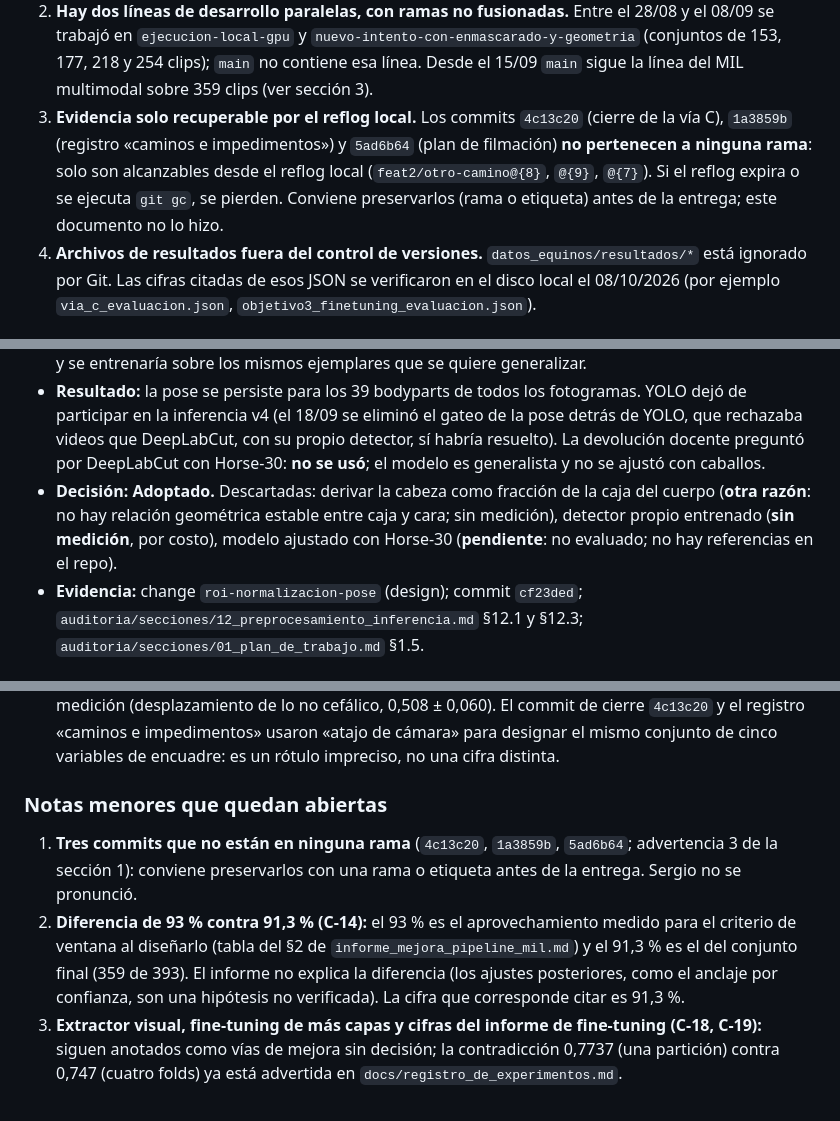
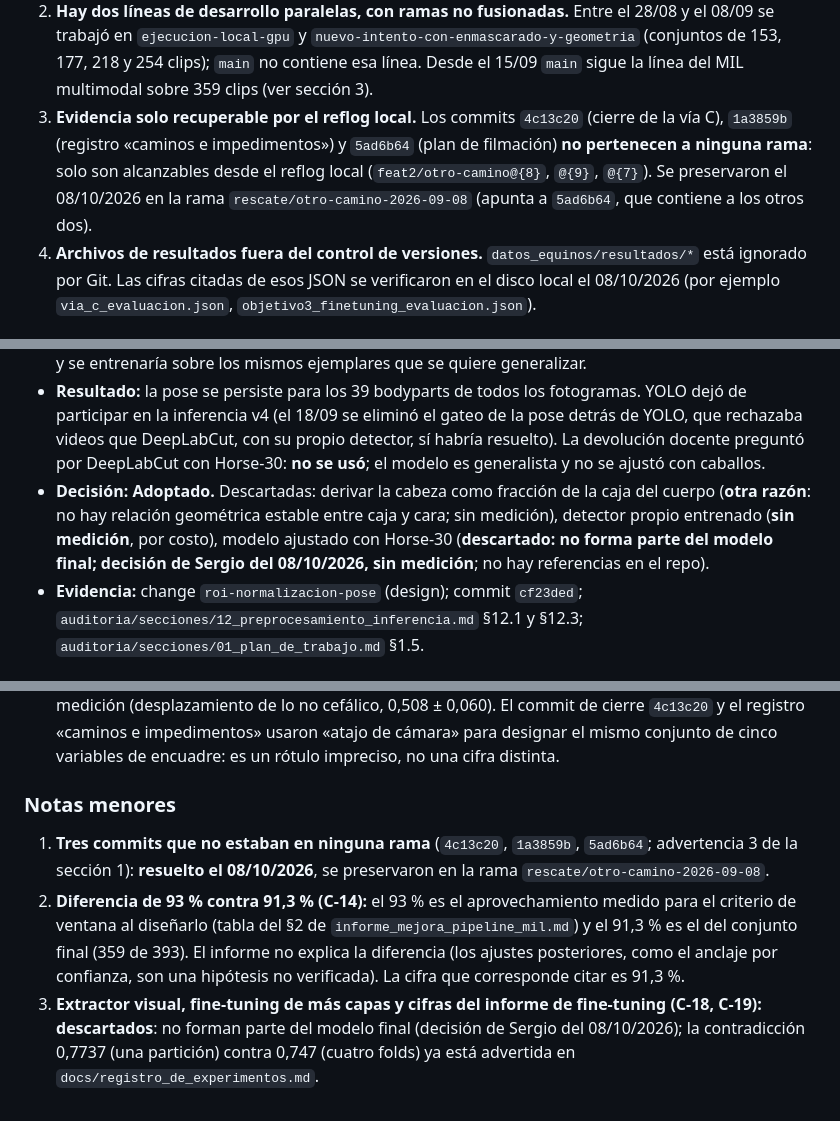
Before and after one commit to sergioyanez/Tesina-UGR, a Markdown page: docs/caminos_explorados.md, 3 parts joined by grey strips. Rendered like a GitHub page.

```diff
--- a/docs/caminos_explorados.md
+++ b/docs/caminos_explorados.md
@@ -45,8 +45,8 @@ notas de trabajo, no verificado en el repo»**.
 3. **Evidencia solo recuperable por el reflog local.** Los commits `4c13c20` (cierre de la vía C),
    `1a3859b` (registro «caminos e impedimentos») y `5ad6b64` (plan de filmación) **no pertenecen a
    ninguna rama**: solo son alcanzables desde el reflog local (`feat2/otro-camino@{8}`, `@{9}`, `@{7}`).
-   Si el reflog expira o se ejecuta `git gc`, se pierden. Conviene preservarlos (rama o etiqueta) antes
-   de la entrega; este documento no lo hizo.
+   Se preservaron el 08/10/2026 en la rama `rescate/otro-camino-2026-09-08` (apunta a `5ad6b64`, que
+   contiene a los otros dos).
 4. **Archivos de resultados fuera del control de versiones.** `datos_equinos/resultados/*` está
    ignorado por Git. Las cifras citadas de esos JSON se verificaron en el disco local el 08/10/2026
    (por ejemplo `via_c_evaluacion.json`, `objetivo3_finetuning_evaluacion.json`).
@@ -255,8 +255,8 @@ notas de trabajo, no verificado en el repo»**.
   caballos.
 - **Decisión:** **Adoptado.** Descartadas: derivar la cabeza como fracción de la caja del cuerpo
   (**otra razón**: no hay relación geométrica estable entre caja y cara; sin medición), detector
-  propio entrenado (**sin medición**, por costo), modelo ajustado con Horse-30 (**pendiente**: no
-  evaluado; no hay referencias en el repo).
+  propio entrenado (**sin medición**, por costo), modelo ajustado con Horse-30 (**descartado: no forma parte del modelo final; decisión de Sergio del 08/10/2026, sin medición**; no hay
+  referencias en el repo).
 - **Evidencia:** change `roi-normalizacion-pose` (design); commit `cf23ded`; `auditoria/secciones/12_preprocesamiento_inferencia.md`
   §12.1 y §12.3; `auditoria/secciones/01_plan_de_trabajo.md` §1.5.
 
@@ -1081,14 +1083,14 @@ los explica del todo, así que se dejó la nota correspondiente:
   0,060). El commit de cierre `4c13c20` y el registro «caminos e impedimentos» usaron «atajo de cámara»
   para designar el mismo conjunto de cinco variables de encuadre: es un rótulo impreciso, no una cifra distinta.
 
-### Notas menores que quedan abiertas
+### Notas menores
 
-1. **Tres commits que no están en ninguna rama** (`4c13c20`, `1a3859b`, `5ad6b64`; advertencia 3 de la
-   sección 1): conviene preservarlos con una rama o etiqueta antes de la entrega. Sergio no se pronunció.
+1. **Tres commits que no estaban en ninguna rama** (`4c13c20`, `1a3859b`, `5ad6b64`; advertencia 3 de
+   la sección 1): **resuelto el 08/10/2026**, se preservaron en la rama `rescate/otro-camino-2026-09-08`.
 2. **Diferencia de 93 % contra 91,3 % (C-14):** el 93 % es el aprovechamiento medido para el criterio de
    ventana al diseñarlo (tabla del §2 de `informe_mejora_pipeline_mil.md`) y el 91,3 % es el del conjunto
    final (359 de 393). El informe no explica la diferencia (los ajustes posteriores, como el anclaje
    por confianza, son una hipótesis no verificada). La cifra que corresponde citar es 91,3 %.
 3. **Extractor visual, fine-tuning de más capas y cifras del informe de fine-tuning (C-18, C-19):**
-   siguen anotados como vías de mejora sin decisión; la contradicción 0,7737 (una partición) contra
+   **descartados**: no forman parte del modelo final (decisión de Sergio del 08/10/2026); la contradicción 0,7737 (una partición) contra
    0,747 (cuatro folds) ya está advertida en `docs/registro_de_experimentos.md`.
```
Also changed, not shown: other parts of docs/caminos_explorados.md (+11 -9 lines).
